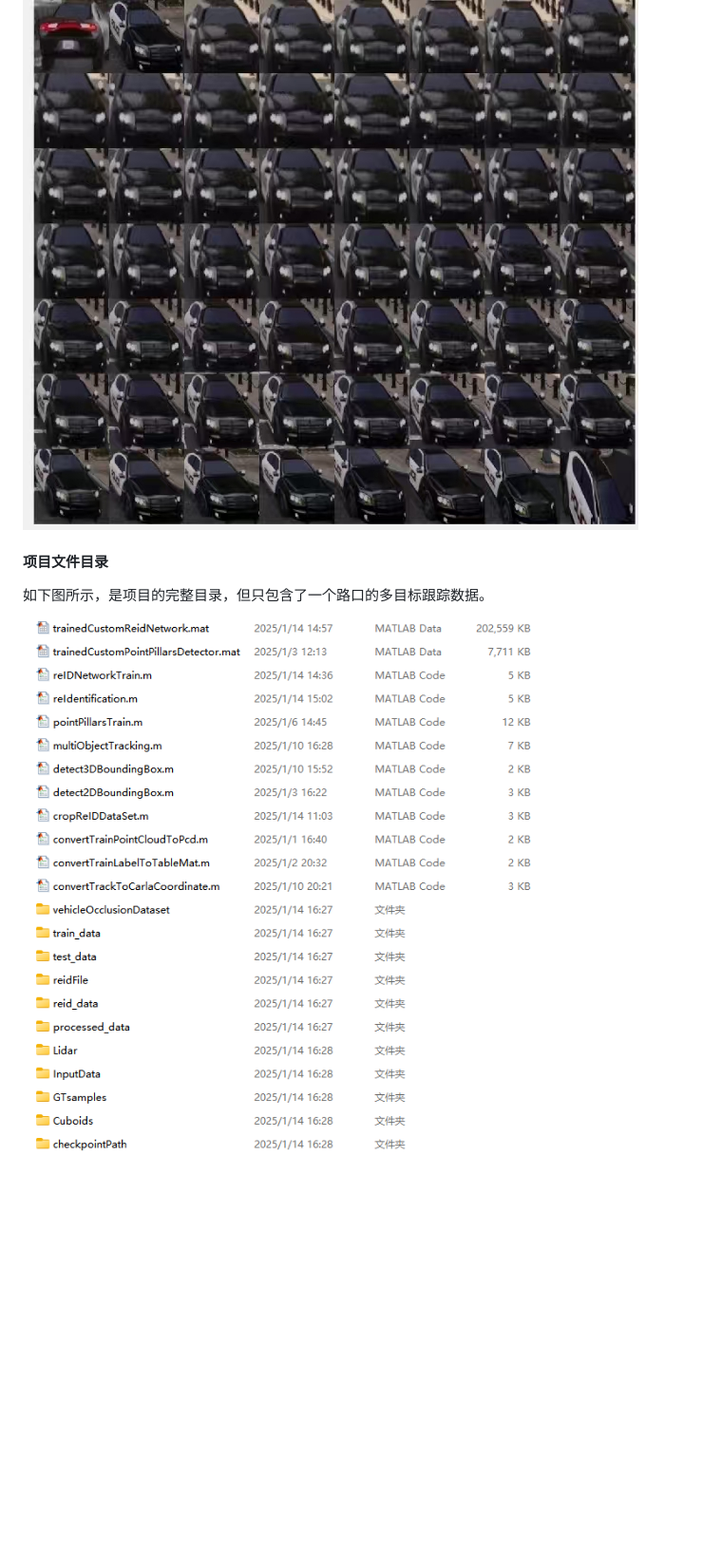
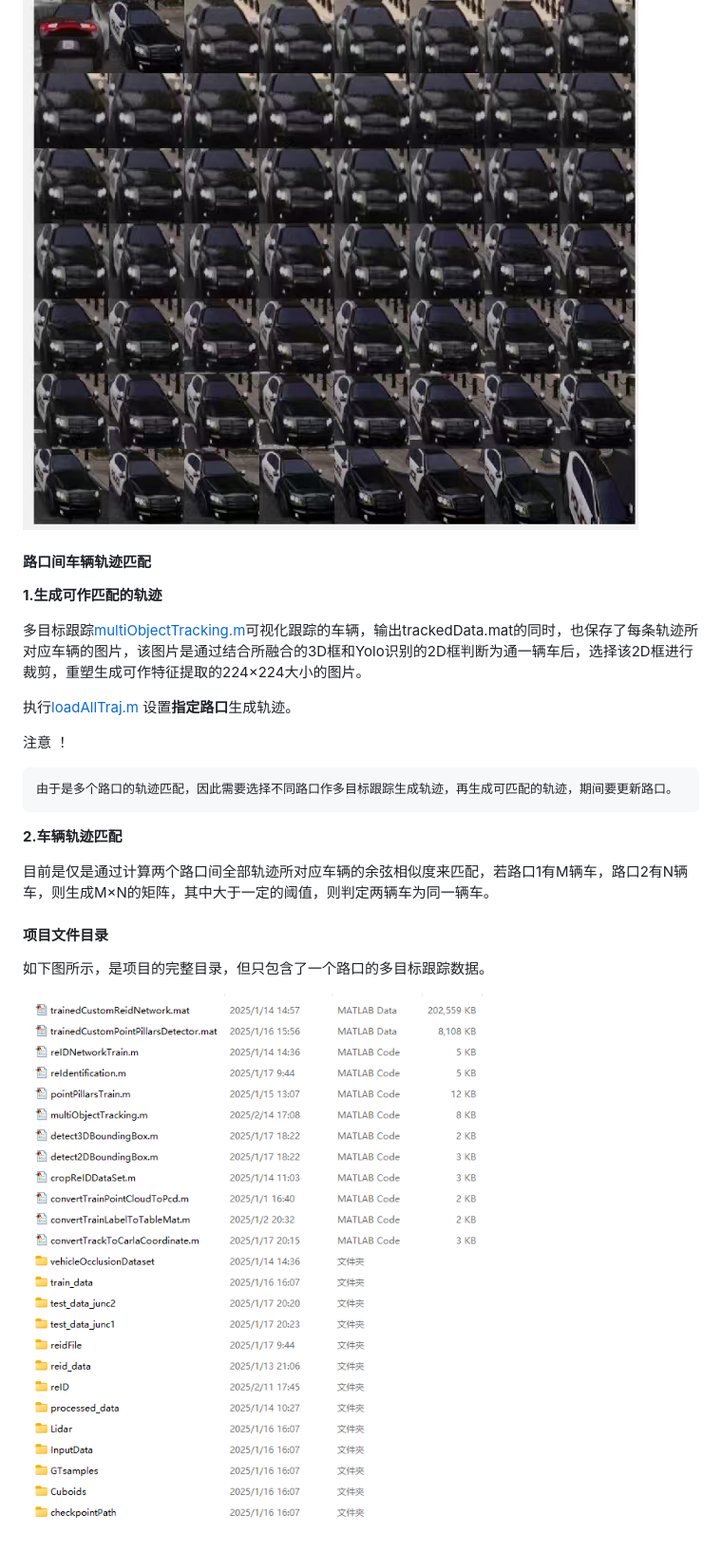
Before and after one commit to OpenHUTB/traffic_twin, a Markdown page: waypoint_control/README.md, the part around the change. Shown: that part at 95% size. Rendered like a GitHub page; pictures changed too: img/project_path.png; blank space fills up the shorter version.

Commit message:
路口间作轨迹匹配

````diff
--- a/waypoint_control/README.md
+++ b/waypoint_control/README.md
@@ -91,6 +91,24 @@ pip install -r requirements.txt
 
 ![](../img/reid.jpg)
 
+#### 路口间车辆轨迹匹配
+
+**1.生成可作匹配的轨迹**
+
+多目标跟踪[multiObjectTracking.m](./multi_obj_track/multiObjectTracking.m)可视化跟踪的车辆，输出trackedData.mat的同时，也保存了每条轨迹所对应车辆的图片，该图片是通过结合所融合的3D框和Yolo识别的2D框判断为通一辆车后，选择该2D框进行裁剪，重塑生成可作特征提取的224×224大小的图片。
+
+执行[loadAllTraj.m](./multi_obj_track/reID/Utils/loadAllTraj.m) 设置**指定路口**生成轨迹。
+
+注意 ！
+
+```
+由于是多个路口的轨迹匹配，因此需要选择不同路口作多目标跟踪生成轨迹，再生成可匹配的轨迹，期间要更新路口。
+```
+
+**2.车辆轨迹匹配**
+
+目前是仅是通过计算两个路口间全部轨迹所对应车辆的余弦相似度来匹配，若路口1有M辆车，路口2有N辆车，则生成M×N的矩阵，其中大于一定的阈值，则判定两辆车为同一辆车。
+
 #### 项目文件目录
 
 如下图所示，是项目的完整目录，但只包含了一个路口的多目标跟踪数据。
````
Also changed, not shown: 2 other files.
